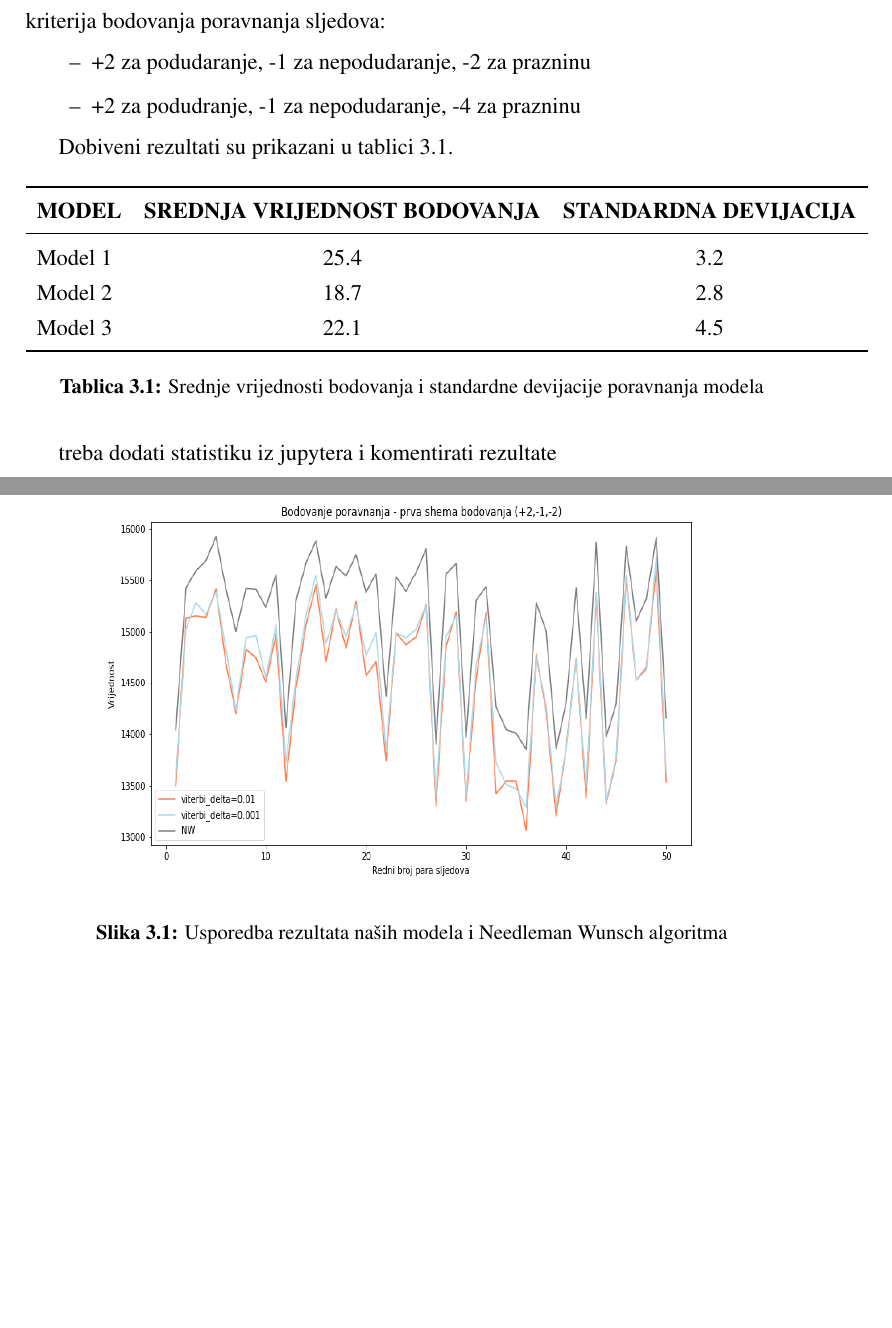
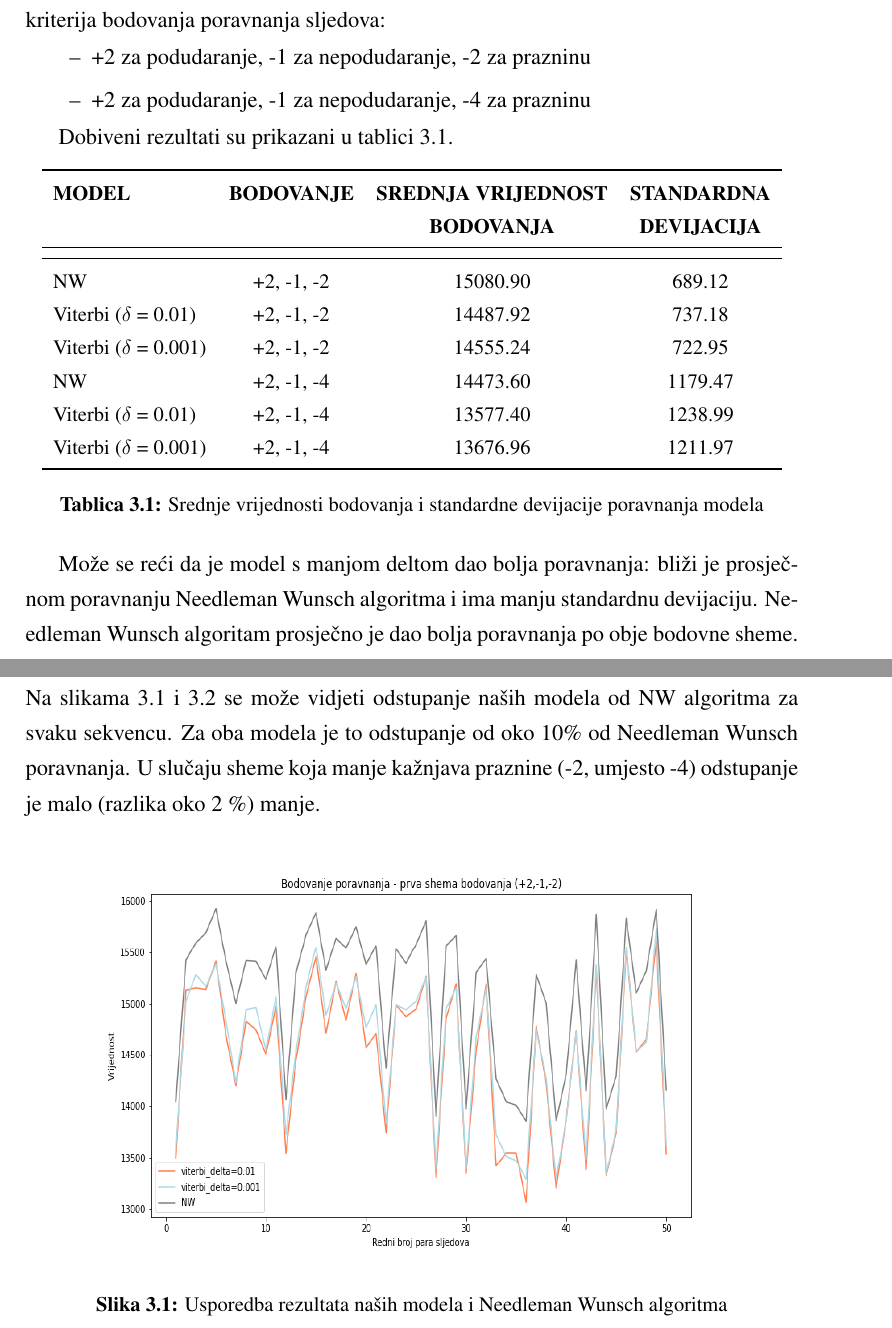
Before and after one commit to petradunja/bioinf2, a LaTeX thesis (dokumentacija/seminar.tex): two parts of pages 9 and 10 of 12 before the commit and two parts of pages 9 and 10 of 13 after it, joined at a grey line, cut so that both start at the same text, the shorter picture padded with empty space. Compiled offline with pdfLaTeX.

Commit message:
dovršena dokumentacija

```diff
--- a/dokumentacija/seminar.tex
+++ b/dokumentacija/seminar.tex
@@ -190,27 +190,36 @@ Pomoću dobivenih modela generirale smo poravnanje nasumično odabranih 50 sljed
 Na odabranim sekvencama provele smo poravnanje pomoću NW algoritma uz 2 kriterija bodovanja poravnanja sljedova:
 \begin{itemize}
 	\item +2 za podudaranje, -1 za nepodudaranje, -2 za prazninu
-	\item +2 za podudranje, -1 za nepodudaranje, -4 za prazninu
+	\item +2 za podudaranje, -1 za nepodudaranje, -4 za prazninu
 \end{itemize}
 
 Dobiveni rezultati su prikazani u tablici \ref{tab:rezultati}.
 
 \begin{table}[ht]
 	\centering
-	\begin{tabular}{lcc}
-		\toprule
-		\textbf{MODEL} & \textbf{SREDNJA VRIJEDNOST BODOVANJA} & \textbf{STANDARDNA DEVIJACIJA} \\
+	\small % Podesite veličinu fonta
+	\begin{tabular}{lccc}
+		  \toprule
+		\textbf{MODEL} & \textbf{BODOVANJE} & \textbf{SREDNJA VRIJEDNOST} & \textbf{STANDARDNA}} \\
+		& & \textbf{BODOVANJA} & \textbf{DEVIJACIJA} \\
 		\midrule
-		Model 1 & 25.4 & 3.2 \\
-		Model 2 & 18.7 & 2.8 \\
-		Model 3 & 22.1 & 4.5 \\
+
+		\midrule
+
+		NW & +2, -1, -2 & 15080.90 & 689.12\\
+		Viterbi ($\delta$ = 0.01) & +2, -1, -2 & 14487.92 & 737.18 \\
+		Viterbi ($\delta$ = 0.001) & +2, -1, -2 & 14555.24 & 722.95 \\
+		NW & +2, -1, -4 & 14473.60 & 1179.47 \\
+		Viterbi ($\delta$ = 0.01)  & +2, -1, -4 & 13577.40 & 1238.99 \\
+		Viterbi ($\delta$ = 0.001) & +2, -1, -4 & 13676.96 & 1211.97 \\
 		\bottomrule
 	\end{tabular}
 	\caption{Srednje vrijednosti bodovanja i standardne devijacije poravnanja modela}
 	\label{tab:rezultati}
 \end{table}
 
-treba dodati statistiku iz jupytera i komentirati rezultate
+Može se reći da je model s manjom deltom dao bolja poravnanja: bliži je prosječnom poravnanju Needleman Wunsch algoritma i ima manju standardnu devijaciju. Needleman Wunsch algoritam prosječno je dao bolja poravnanja po obje bodovne sheme. Na slikama 3.1 i 3.2 se može vidjeti odstupanje naših modela od NW algoritma za svaku sekvencu. Za oba modela je to odstupanje od oko 10\% od Needleman Wunsch poravnanja. U slučaju sheme koja manje kažnjava praznine (-2, umjesto -4) odstupanje je malo (razlika oko 2 \%) manje.
+
 
 \begin{figure}[H]
 	\centering
```
Also changed, not shown: dokumentacija/seminar.pdf, 4 other files.
